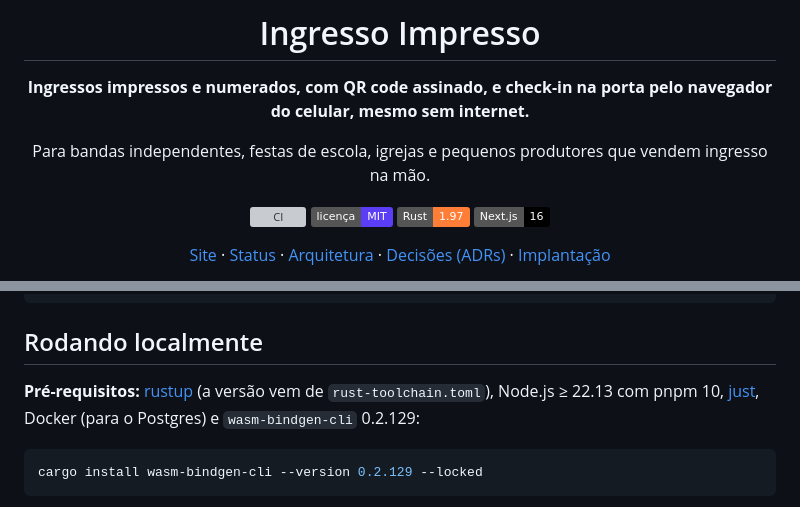
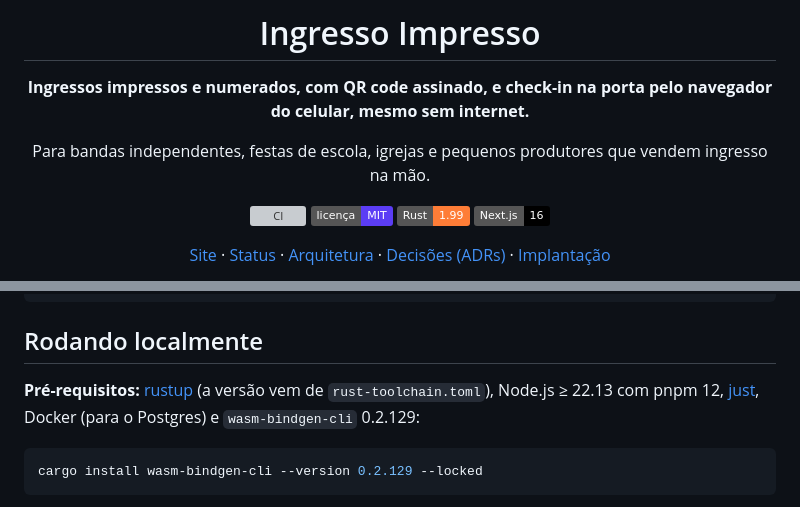
Before and after one commit to allansomensi/ingressoimpresso, a Markdown page: README.md, 2 parts joined by grey strips. Drawn GitHub-style; badges without logos; grey boxes are pictures that could not be loaded.

Commit message:
docs: 📝 note Rust 1.99, pnpm 12 and the Typst version
Co-Authored-By: Claude Fable 5.1 <noreply@anthropic.com>
Claude-Session: https://claude.ai/code/session_01Lb59iTpH2donUn2nnV1kS9

````diff
--- a/README.md
+++ b/README.md
@@ -12,7 +12,7 @@ mão.
 
 [![CI](https://github.com/allansomensi/ingressoimpresso/actions/workflows/ci.yml/badge.svg)](https://github.com/allansomensi/ingressoimpresso/actions/workflows/ci.yml)
 [![Licença: MIT](https://img.shields.io/badge/licen%C3%A7a-MIT-5b3df5.svg)](LICENSE)
-![Rust](https://img.shields.io/badge/Rust-1.97-orange?logo=rust)
+![Rust](https://img.shields.io/badge/Rust-1.99-orange?logo=rust)
 ![Next.js](https://img.shields.io/badge/Next.js-16-black?logo=next.js)
 
 [Site](https://ingressoimpresso.com.br) · [Status](https://ingressoimpresso.com.br/status) ·
@@ -143,7 +143,7 @@ docs/             arquitetura, ADRs, implantação e ensaio geral
 ## Rodando localmente
 
 **Pré-requisitos:** [rustup](https://rustup.rs) (a versão vem de `rust-toolchain.toml`),
-Node.js ≥ 22.13 com pnpm 10, [just](https://just.systems), Docker (para o Postgres) e
+Node.js ≥ 22.13 com pnpm 12, [just](https://just.systems), Docker (para o Postgres) e
 `wasm-bindgen-cli` 0.2.129:
 
 ```sh
````
Also changed, not shown: CLAUDE.md (+7 -5 lines).
